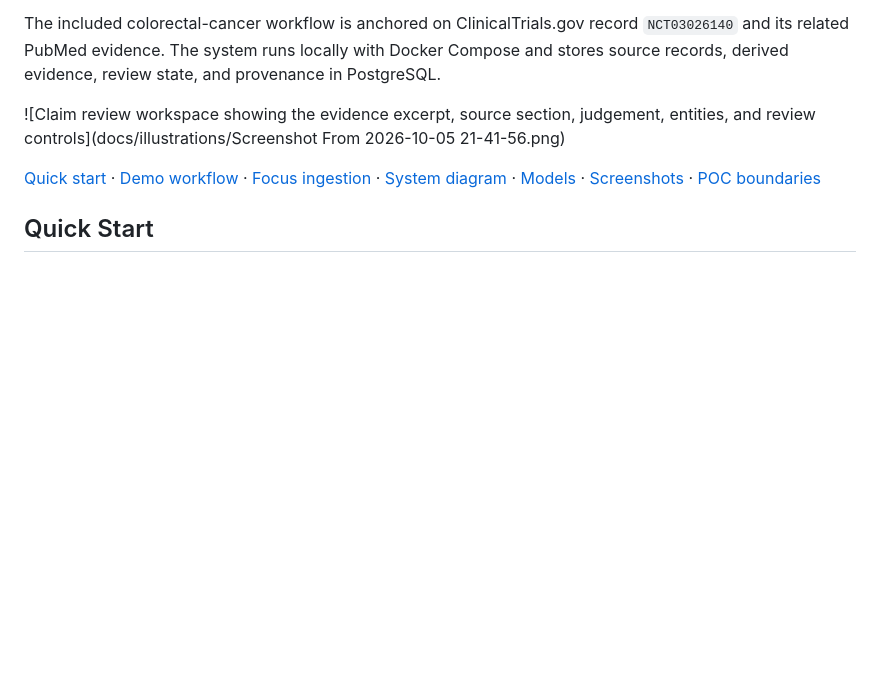
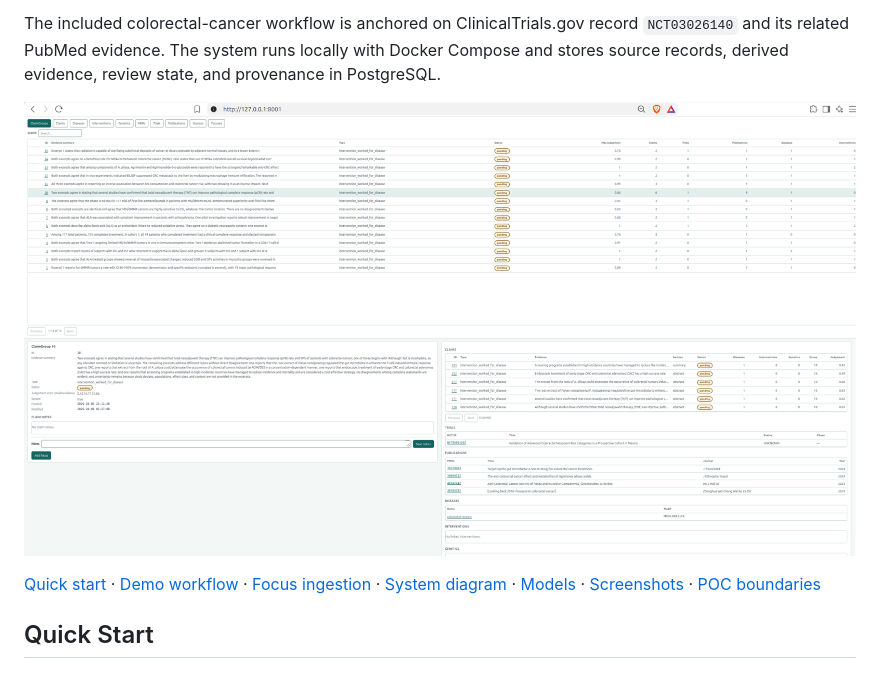
Before and after one commit to aguliyev/trials_publications_claims, a Markdown page: README.md, the part around the change. Rendered like a GitHub page; blank space fills up the shorter version.

Commit message:
docs: update screenshot in README for claim review workspace

```diff
--- a/README.md
+++ b/README.md
@@ -4,7 +4,7 @@ This proof of concept turns ClinicalTrials.gov and PubMed records into source-tr
 
 The included colorectal-cancer workflow is anchored on ClinicalTrials.gov record `NCT03026140` and its related PubMed evidence. The system runs locally with Docker Compose and stores source records, derived evidence, review state, and provenance in PostgreSQL.
 
-![Claim review workspace showing the evidence excerpt, source section, judgement, entities, and review controls](docs/illustrations/Screenshot From 2026-10-05 21-41-56.png)
+![Claim review workspace showing the evidence excerpt, source section, judgement, entities, and review controls](docs/illustrations/Screenshot%20From%202026-10-05%2021-41-56.png)
 
 [Quick start](#quick-start) · [Demo workflow](#demo-workflow) · [Focus ingestion](#focus-ingestion) · [System diagram](#system-diagram) · [Models](#models) · [Screenshots](docs/illustrations/) · [POC boundaries](#proof-of-concept-boundaries)
 
```
